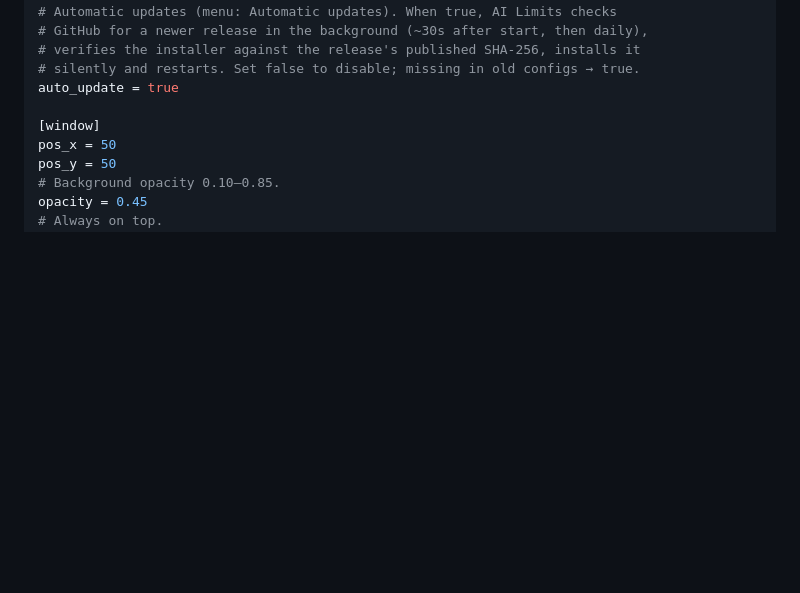
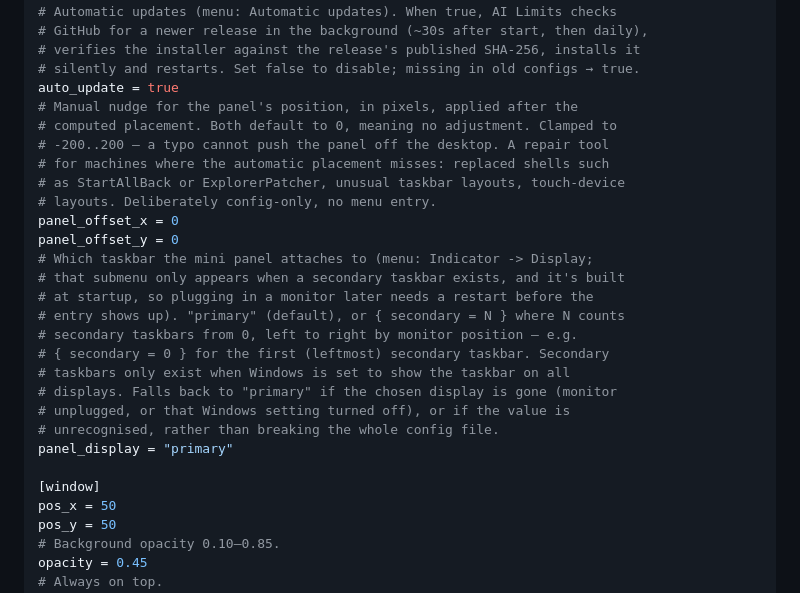
Before and after one commit to napxlexn/ailimits, a Markdown page: docs/en/CONFIG.md, the part around the change. Drawn GitHub-style; blank space fills up the shorter version.

```diff
--- a/docs/en/CONFIG.md
+++ b/docs/en/CONFIG.md
@@ -33,6 +33,25 @@ indicator = "tray"
 # verifies the installer against the release's published SHA-256, installs it
 # silently and restarts. Set false to disable; missing in old configs → true.
 auto_update = true
+# Manual nudge for the panel's position, in pixels, applied after the
+# computed placement. Both default to 0, meaning no adjustment. Clamped to
+# -200..200 — a typo cannot push the panel off the desktop. A repair tool
+# for machines where the automatic placement misses: replaced shells such
+# as StartAllBack or ExplorerPatcher, unusual taskbar layouts, touch-device
+# layouts. Deliberately config-only, no menu entry.
+panel_offset_x = 0
+panel_offset_y = 0
+# Which taskbar the mini panel attaches to (menu: Indicator -> Display;
+# that submenu only appears when a secondary taskbar exists, and it's built
+# at startup, so plugging in a monitor later needs a restart before the
+# entry shows up). "primary" (default), or { secondary = N } where N counts
+# secondary taskbars from 0, left to right by monitor position — e.g.
+# { secondary = 0 } for the first (leftmost) secondary taskbar. Secondary
+# taskbars only exist when Windows is set to show the taskbar on all
+# displays. Falls back to "primary" if the chosen display is gone (monitor
+# unplugged, or that Windows setting turned off), or if the value is
+# unrecognised, rather than breaking the whole config file.
+panel_display = "primary"
 
 [window]
 pos_x = 50
```
Also changed, not shown: docs/uk/CONFIG.md (+20 -0 lines).
